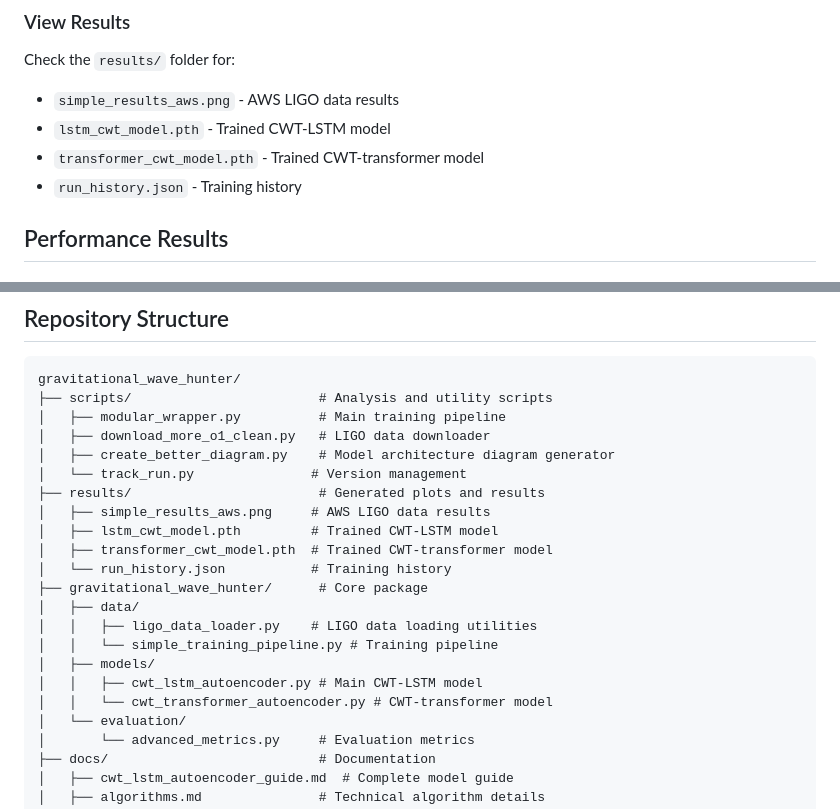
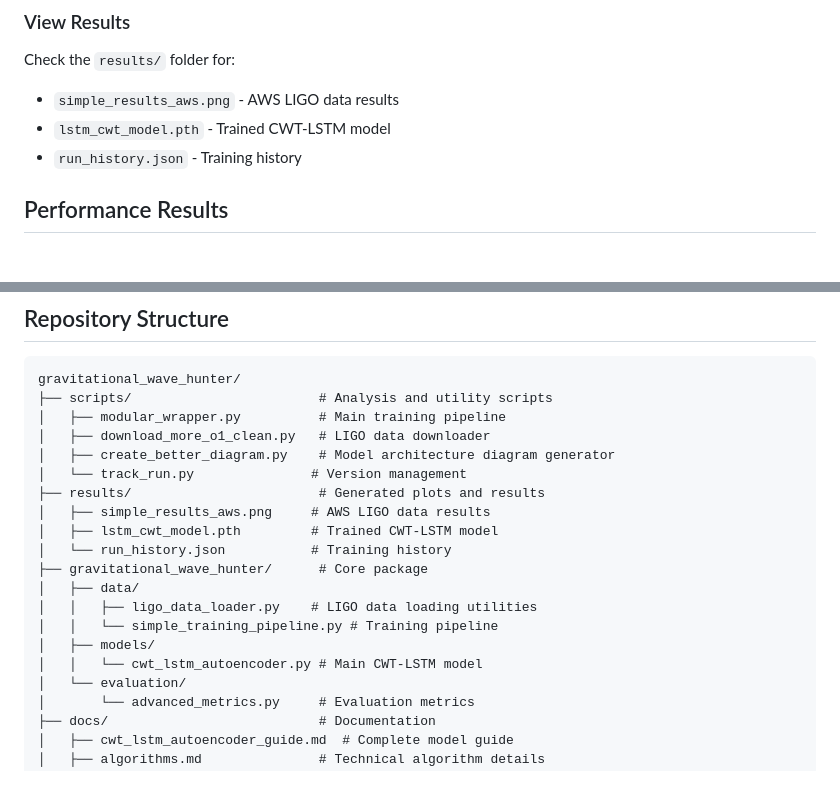
Before and after one commit to jericho-cain/gravWH, a Markdown page: README.md, 2 parts joined by grey strips. Drawn GitHub-style; blank space fills up the shorter version.

Commit message:
Remove transformer references from README
- Remove transformer_cwt_model.pth from results section
- Remove transformer model from repository structure
- Focus README on CWT-LSTM autoencoder only (as used in paper)

```diff
--- a/README.md
+++ b/README.md
@@ -87,7 +87,6 @@ python scripts/create_better_diagram.py
 Check the `results/` folder for:
 - `simple_results_aws.png` - AWS LIGO data results
 - `lstm_cwt_model.pth` - Trained CWT-LSTM model
-- `transformer_cwt_model.pth` - Trained CWT-transformer model
 - `run_history.json` - Training history
 
 ## Performance Results
@@ -161,15 +160,13 @@ gravitational_wave_hunter/
 ├── results/                        # Generated plots and results
 │   ├── simple_results_aws.png     # AWS LIGO data results
 │   ├── lstm_cwt_model.pth         # Trained CWT-LSTM model
-│   ├── transformer_cwt_model.pth  # Trained CWT-transformer model
 │   └── run_history.json           # Training history
 ├── gravitational_wave_hunter/      # Core package
 │   ├── data/
 │   │   ├── ligo_data_loader.py    # LIGO data loading utilities
 │   │   └── simple_training_pipeline.py # Training pipeline
 │   ├── models/
-│   │   ├── cwt_lstm_autoencoder.py # Main CWT-LSTM model
-│   │   └── cwt_transformer_autoencoder.py # CWT-transformer model
+│   │   └── cwt_lstm_autoencoder.py # Main CWT-LSTM model
 │   └── evaluation/
 │       └── advanced_metrics.py     # Evaluation metrics
 ├── docs/                           # Documentation
```
